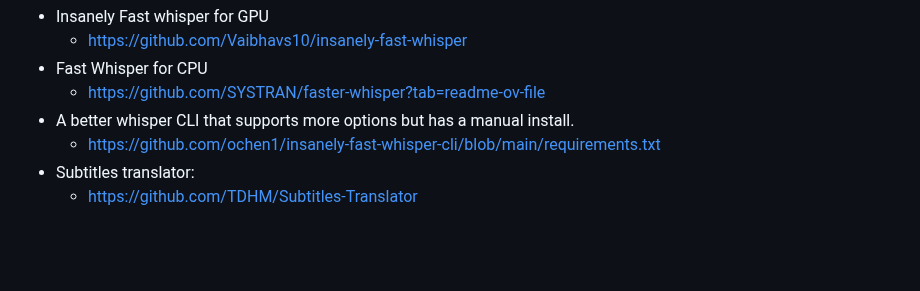
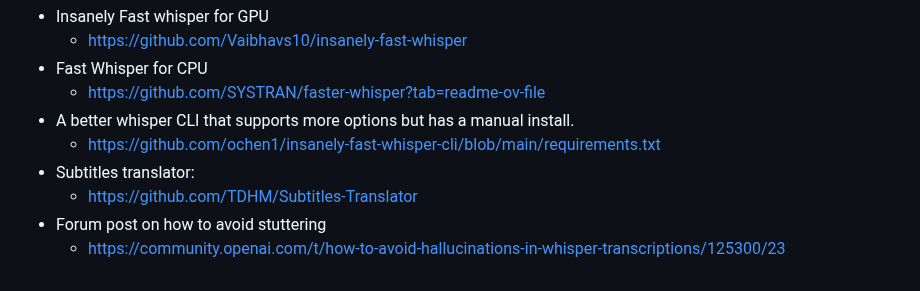
Before and after one commit to zackees/transcribe-anything, a Markdown page: README.md, the part around the change. Drawn GitHub-style; blank space fills up the shorter version.

Commit message:
adds link to stuttering problems

```diff
--- a/README.md
+++ b/README.md
@@ -271,3 +271,5 @@ is closed then to get back into the environment `cd transcribe_anything` and exe
     * https://github.com/ochen1/insanely-fast-whisper-cli/blob/main/requirements.txt
   * Subtitles translator:
     * https://github.com/TDHM/Subtitles-Translator
+  * Forum post on how to avoid stuttering
+    * https://community.openai.com/t/how-to-avoid-hallucinations-in-whisper-transcriptions/125300/23
```
